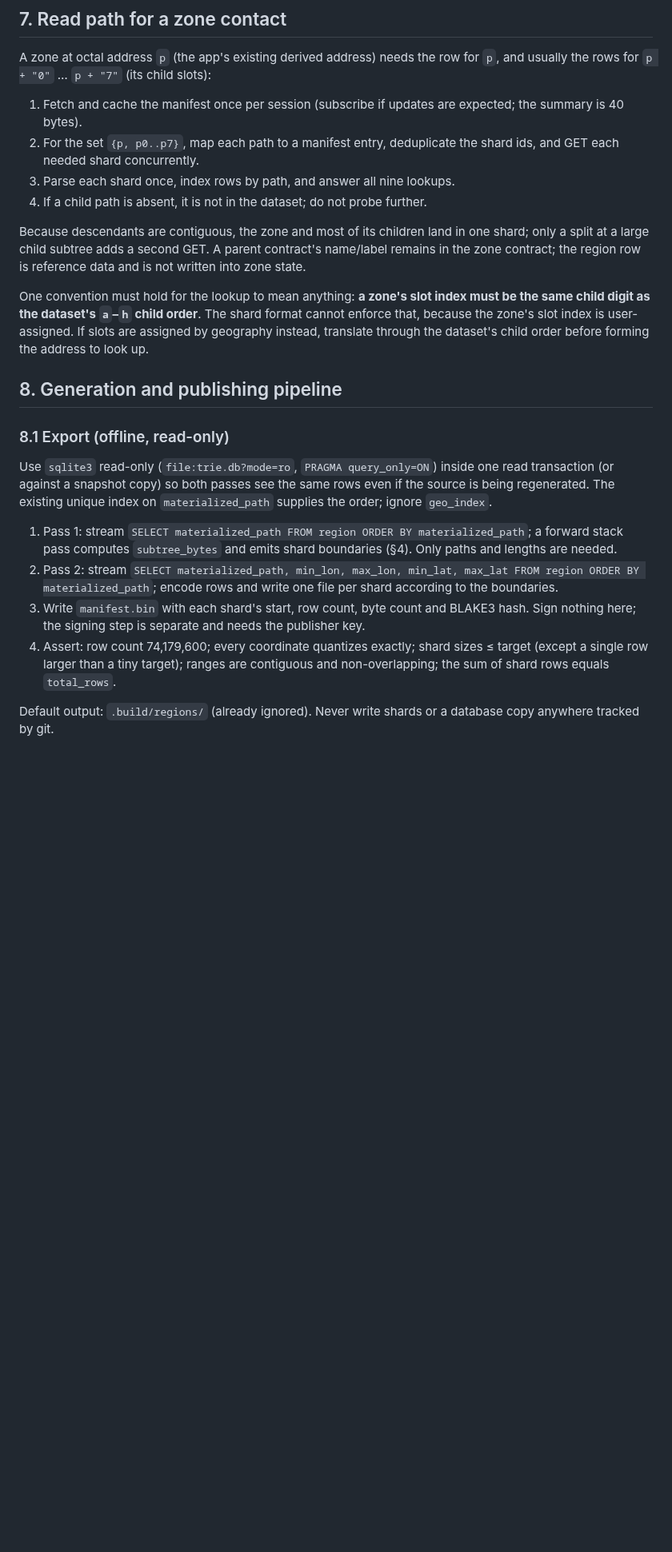
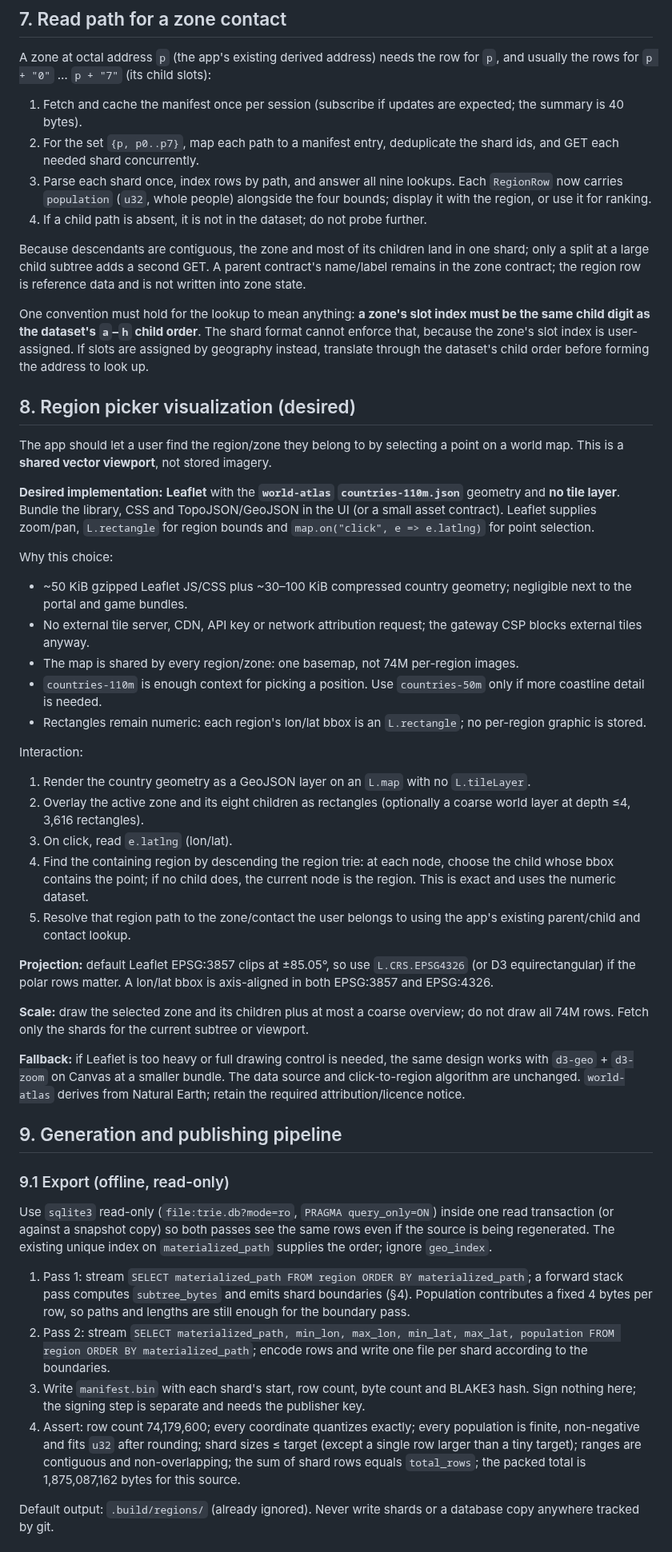
Before and after one commit to paulrd/number, a Markdown page: DESIGN-regions.md, the part around one of its changes. Shown at 80% size. Rendered like a GitHub page; blank space fills up the shorter version.

```diff
--- a/DESIGN-regions.md
+++ b/DESIGN-regions.md
@@ -327,7 +356,9 @@ for `p`, and usually the rows for `p + "0"` … `p + "7"` (its child slots):
    expected; the summary is 40 bytes).
 2. For the set `{p, p0..p7}`, map each path to a manifest entry, deduplicate the
    shard ids, and GET each needed shard concurrently.
-3. Parse each shard once, index rows by path, and answer all nine lookups.
+3. Parse each shard once, index rows by path, and answer all nine lookups. Each
+   `RegionRow` now carries `population` (`u32`, whole people) alongside the four
+   bounds; display it with the region, or use it for ranking.
 4. If a child path is absent, it is not in the dataset; do not probe further.
 
 Because descendants are contiguous, the zone and most of its children land in
@@ -341,9 +372,59 @@ format cannot enforce that, because the zone's slot index is user-assigned. If
 slots are assigned by geography instead, translate through the dataset's child
 order before forming the address to look up.
 
-## 8. Generation and publishing pipeline
+## 8. Region picker visualization (desired)
 
-### 8.1 Export (offline, read-only)
+The app should let a user find the region/zone they belong to by selecting a
+point on a world map. This is a **shared vector viewport**, not stored imagery.
+
+**Desired implementation:** **Leaflet** with the **`world-atlas`
+`countries-110m.json`** geometry and **no tile layer**. Bundle the library, CSS
+and TopoJSON/GeoJSON in the UI (or a small asset contract). Leaflet supplies
+zoom/pan, `L.rectangle` for region bounds and `map.on("click", e => e.latlng)`
+for point selection.
+
+Why this choice:
+
+- ~50 KiB gzipped Leaflet JS/CSS plus ~30–100 KiB compressed country geometry;
+  negligible next to the portal and game bundles.
+- No external tile server, CDN, API key or network attribution request; the
+  gateway CSP blocks external tiles anyway.
+- The map is shared by every region/zone: one basemap, not 74M per-region
+  images.
+- `countries-110m` is enough context for picking a position. Use
+  `countries-50m` only if more coastline detail is needed.
+- Rectangles remain numeric: each region's lon/lat bbox is an `L.rectangle`;
+  no per-region graphic is stored.
+
+Interaction:
+
+1. Render the country geometry as a GeoJSON layer on an `L.map` with no
+   `L.tileLayer`.
+2. Overlay the active zone and its eight children as rectangles (optionally a
+   coarse world layer at depth ≤4, 3,616 rectangles).
+3. On click, read `e.latlng` (lon/lat).
+4. Find the containing region by descending the region trie: at each node,
+   choose the child whose bbox contains the point; if no child does, the
+   current node is the region. This is exact and uses the numeric dataset.
+5. Resolve that region path to the zone/contact the user belongs to using the
+   app's existing parent/child and contact lookup.
+
+**Projection:** default Leaflet EPSG:3857 clips at ±85.05°, so use
+`L.CRS.EPSG4326` (or D3 equirectangular) if the polar rows matter. A lon/lat
+bbox is axis-aligned in both EPSG:3857 and EPSG:4326.
+
+**Scale:** draw the selected zone and its children plus at most a coarse
+overview; do not draw all 74M rows. Fetch only the shards for the current
+subtree or viewport.
+
+**Fallback:** if Leaflet is too heavy or full drawing control is needed, the
+same design works with `d3-geo` + `d3-zoom` on Canvas at a smaller bundle. The
+data source and click-to-region algorithm are unchanged. `world-atlas` derives
+from Natural Earth; retain the required attribution/licence notice.
+
+## 9. Generation and publishing pipeline
+
+### 9.1 Export (offline, read-only)
 
 Use `sqlite3` read-only (`file:trie.db?mode=ro`, `PRAGMA query_only=ON`) inside
 one read transaction (or against a snapshot copy) so both passes see the same
@@ -352,16 +433,19 @@ rows even if the source is being regenerated. The existing unique index on
 
 1. Pass 1: stream `SELECT materialized_path FROM region ORDER BY
    materialized_path`; a forward stack pass computes `subtree_bytes` and emits
-   shard boundaries (§4). Only paths and lengths are needed.
-2. Pass 2: stream `SELECT materialized_path, min_lon, max_lon, min_lat, max_lat
-   FROM region ORDER BY materialized_path`; encode rows and write one file per
-   shard according to the boundaries.
+   shard boundaries (§4). Population contributes a fixed 4 bytes per row, so
+   paths and lengths are still enough for the boundary pass.
+2. Pass 2: stream `SELECT materialized_path, min_lon, max_lon, min_lat, max_lat,
+   population FROM region ORDER BY materialized_path`; encode rows and write
+   one file per shard according to the boundaries.
 3. Write `manifest.bin` with each shard's start, row count, byte count and
    BLAKE3 hash. Sign nothing here; the signing step is separate and needs the
    publisher key.
-4. Assert: row count 74,179,600; every coordinate quantizes exactly; shard
+4. Assert: row count 74,179,600; every coordinate quantizes exactly; every
+   population is finite, non-negative and fits `u32` after rounding; shard
    sizes ≤ target (except a single row larger than a tiny target); ranges are
-   contiguous and non-overlapping; the sum of shard rows equals `total_rows`.
+   contiguous and non-overlapping; the sum of shard rows equals `total_rows`;
+   the packed total is 1,875,087,162 bytes for this source.
 
 Default output: `.build/regions/` (already ignored). Never write shards or a
 database copy anywhere tracked by git.
```
Also changed, not shown: other parts of DESIGN-regions.md (+82 -43 lines).
